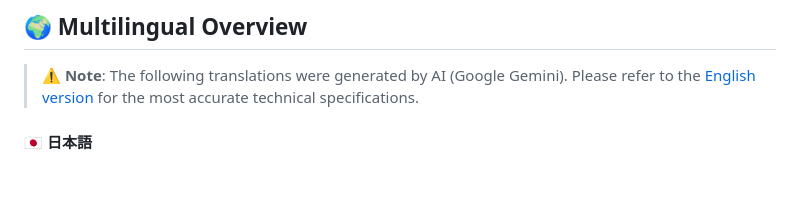
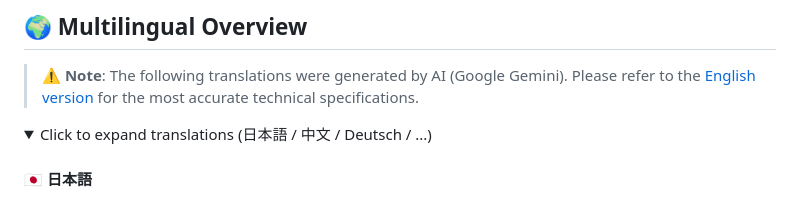
Before and after one commit to AyumuOkumura/SeuratVizHelper, a Markdown page: README.md, the part around one of its changes. Rendered like a GitHub page; folded sections open; blank space fills up the shorter version.

Commit message:
Enhance README with multilingual support
Added multilingual translations and details section to README.

```diff
--- a/README.md
+++ b/README.md
@@ -434,6 +434,11 @@ Contributions are welcome via pull requests!
 
 ## 🌍 Multilingual Overview
 > ⚠️ **Note**: The following translations were generated by AI (Google Gemini). Please refer to the [English version](https://github.com/AyumuOkumura/SeuratVizHelper/blob/master/README.md#bring-scanpy-style-stacked-violin-plots-to-seurat) for the most accurate technical specifications.
+
+<details>
+<summary>Click to expand translations (日本語 / 中文 / Deutsch / ...)
+</summary>
+
 #### 🇯🇵 日本語
 - 📊 **スタックバイオリンプロット**: Scanpy風の発現中央値で色付けされた積層型バイオリンプロットを簡単に描画。
 - 🌳 **自動クラスタリング**: BuildClusterTree() のデンドログラムに基づき、クラスタ順序を自動で生物学的に整列。
```
Also changed, not shown: other parts of README.md (+1 -0 lines).
